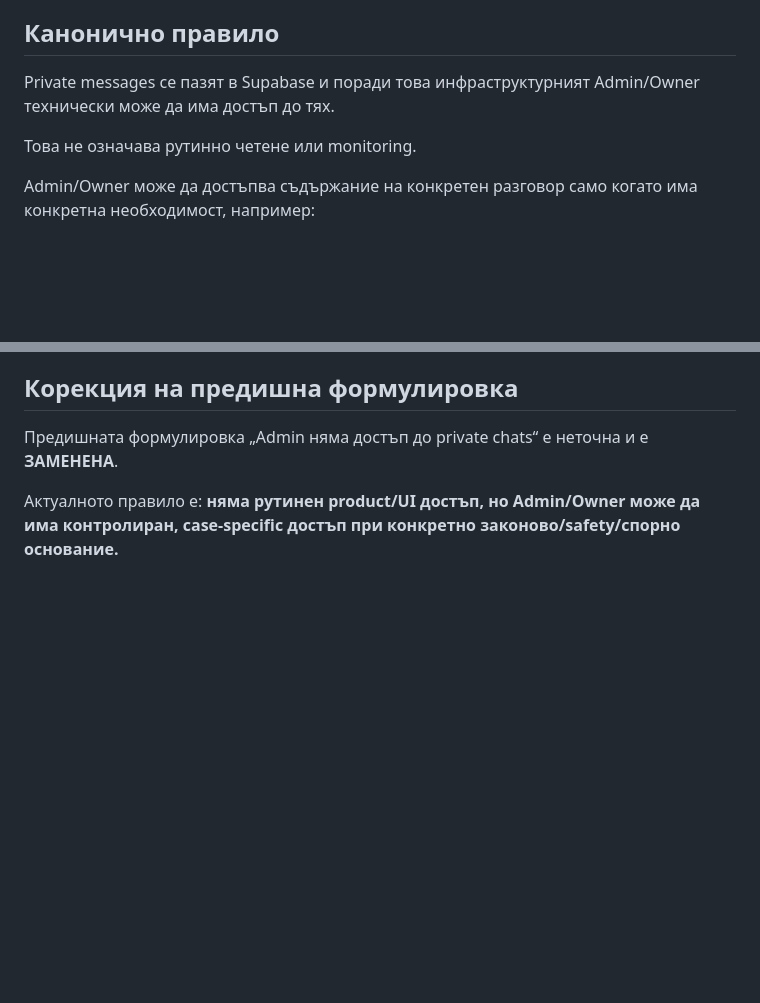
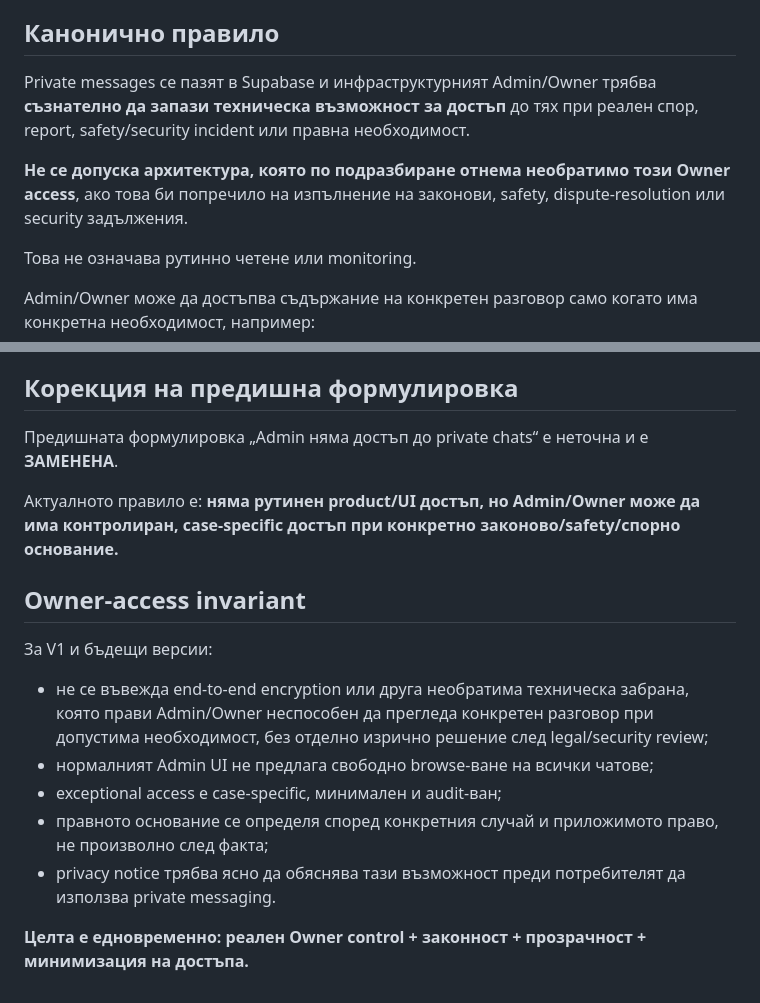
Before and after one commit to Traqnivanov/rodeni-v-lom, a Markdown page: PRODUCT_MASTER_VISION_AUDIT.md, 2 parts joined by grey strips. Rendered like a GitHub page; blank space fills up the shorter version.

Commit message:
Запази законовия Owner access до private messages

```diff
--- a/PRODUCT_MASTER_VISION_AUDIT.md
+++ b/PRODUCT_MASTER_VISION_AUDIT.md
@@ -3705,7 +3705,9 @@ Context Engine може да го усили с:
 
 ## Канонично правило
 
-Private messages се пазят в Supabase и поради това инфраструктурният Admin/Owner технически може да има достъп до тях.
+Private messages се пазят в Supabase и инфраструктурният Admin/Owner трябва **съзнателно да запази техническа възможност за достъп** до тях при реален спор, report, safety/security incident или правна необходимост.
+
+**Не се допуска архитектура, която по подразбиране отнема необратимо този Owner access**, ако това би попречило на изпълнение на законови, safety, dispute-resolution или security задължения.
 
 Това не означава рутинно четене или monitoring.
 
@@ -3752,3 +3754,14 @@ Admin/Owner може да достъпва съдържание на конкр
 
 Актуалното правило е:
 **няма рутинен product/UI достъп, но Admin/Owner може да има контролиран, case-specific достъп при конкретно законово/safety/спорно основание.**
+
+## Owner-access invariant
+
+За V1 и бъдещи версии:
+- не се въвежда end-to-end encryption или друга необратима техническа забрана, която прави Admin/Owner неспособен да прегледа конкретен разговор при допустима необходимост, без отделно изрично решение след legal/security review;
+- нормалният Admin UI не предлага свободно browse-ване на всички чатове;
+- exceptional access е case-specific, минимален и audit-ван;
+- правното основание се определя според конкретния случай и приложимото право, не произволно след факта;
+- privacy notice трябва ясно да обяснява тази възможност преди потребителят да използва private messaging.
+
+**Целта е едновременно: реален Owner control + законност + прозрачност + минимизация на достъпа.**
```
Also changed, not shown: PROJECT_STATE.md (+2 -0 lines).
